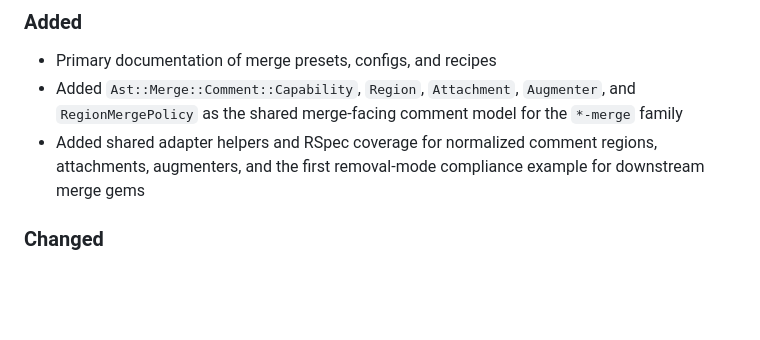
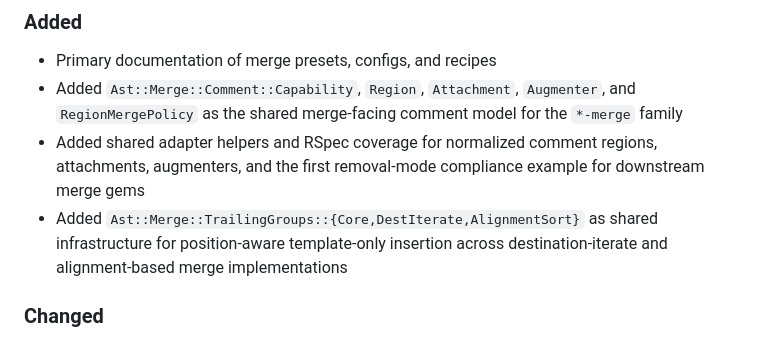
Before and after one commit to kettle-rb/ast-merge, a Markdown page: CHANGELOG.md, the part around the change. Rendered like a GitHub page; blank space fills up the shorter version.

Commit message:
📝 Ast::Merge::TrailingGroups

```diff
--- a/CHANGELOG.md
+++ b/CHANGELOG.md
@@ -23,6 +23,7 @@ Please file a bug if you notice a violation of semantic versioning.
 - Primary documentation of merge presets, configs, and recipes
 - Added `Ast::Merge::Comment::Capability`, `Region`, `Attachment`, `Augmenter`, and `RegionMergePolicy` as the shared merge-facing comment model for the `*-merge` family
 - Added shared adapter helpers and RSpec coverage for normalized comment regions, attachments, augmenters, and the first removal-mode compliance example for downstream merge gems
+- Added `Ast::Merge::TrailingGroups::{Core,DestIterate,AlignmentSort}` as shared infrastructure for position-aware template-only insertion across destination-iterate and alignment-based merge implementations
 
 ### Changed
 
```
